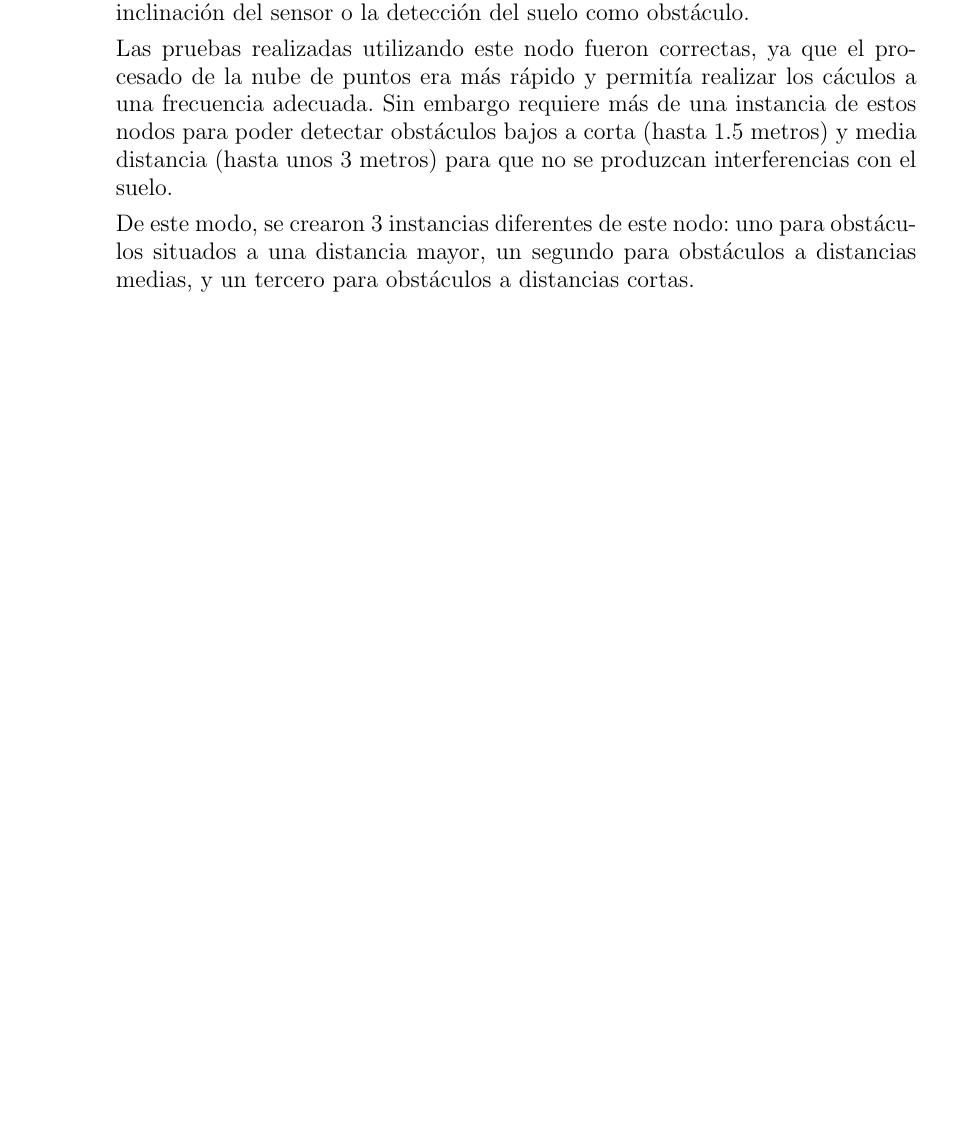
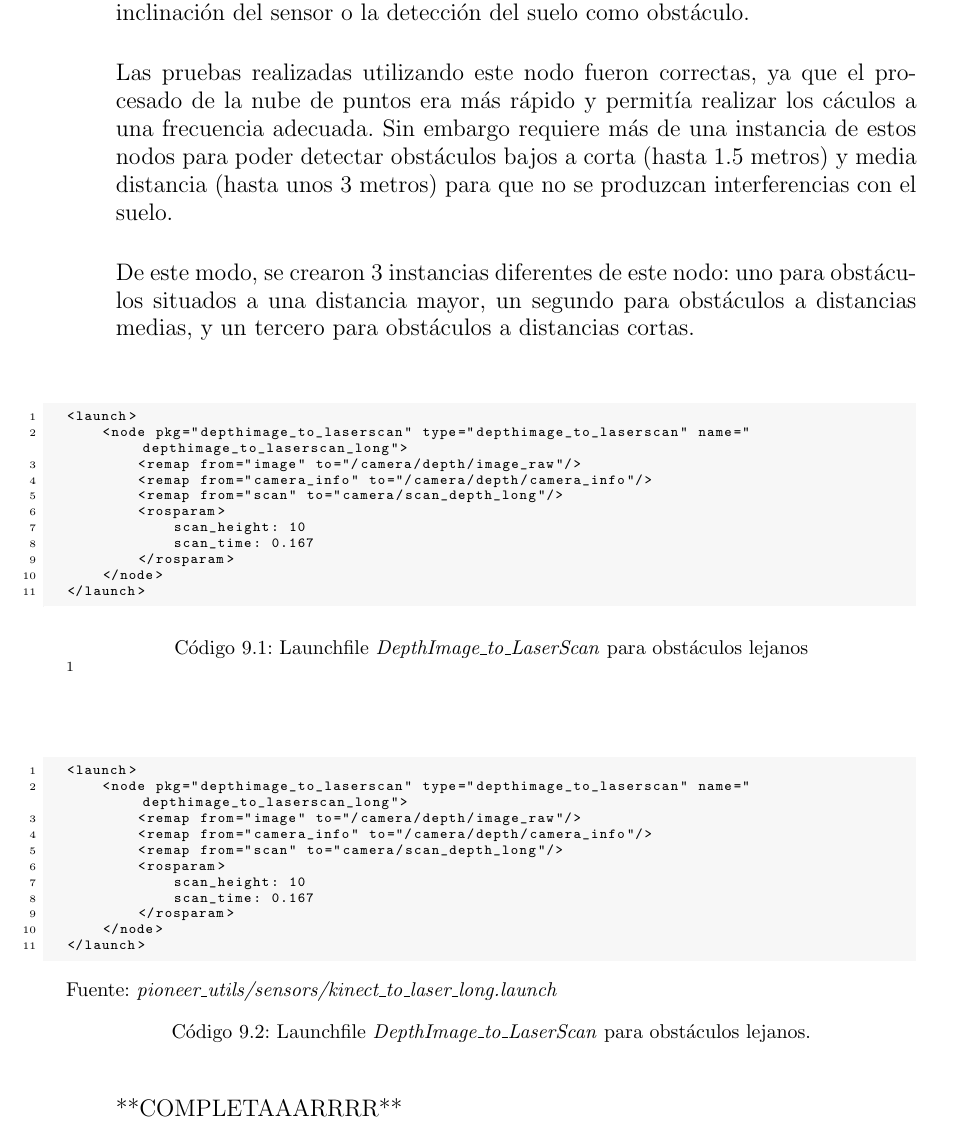
Before and after one commit to danimtb/TFG_pioneer3at, a LaTeX thesis (TFG.tex, which reads capitulos/implementacion.tex): part of page 117 of 140, cut so that both start at the same text, the shorter picture padded with empty space. Compiled offline with pdfLaTeX; the source files are stored in an older character set and shown here as Unicode.

Commit message:
txs auto checkin

```diff
--- a/capitulos/implementacion.tex
+++ b/capitulos/implementacion.tex
@@ -232,6 +232,45 @@ Otro de los nodos utilizados para este propósito es \textbf{\textit{DepthImage\
 Las pruebas realizadas utilizando este nodo fueron correctas, ya que el procesado de la nube de puntos era más rápido y permitía realizar los cáculos a una frecuencia adecuada. Sin embargo requiere más de una instancia de estos nodos para poder detectar obstáculos bajos a corta (hasta 1.5 metros) y media distancia (hasta unos 3 metros) para que no se produzcan interferencias con el suelo.
 
 De este modo, se crearon 3 instancias diferentes de este nodo: uno para obstáculos situados a una distancia mayor, un segundo para obstáculos a distancias medias, y un tercero para obstáculos a distancias cortas.
+
+\begin{code}[!htp]
+\begin{lstlisting}[style=launch]
+<launch>
+    <node pkg="depthimage_to_laserscan" type="depthimage_to_laserscan" name="depthimage_to_laserscan_long">
+        <remap from="image" to="/camera/depth/image_raw"/>
+        <remap from="camera_info" to="/camera/depth/camera_info"/>
+        <remap from="scan" to="camera/scan_depth_long"/>
+        <rosparam>
+            scan_height: 10
+            scan_time: 0.167
+        </rosparam>
+    </node>
+</launch>
+\end{lstlisting}
+\caption{Launchfile \textit{DepthImage\_to\_LaserScan} para obstáculos lejanos}\footnote{hola}
+\end{code}
+
+\begin{code}[!htp]
+\begin{lstlisting}[style=launch]
+<launch>
+    <node pkg="depthimage_to_laserscan" type="depthimage_to_laserscan" name="depthimage_to_laserscan_long">
+        <remap from="image" to="/camera/depth/image_raw"/>
+        <remap from="camera_info" to="/camera/depth/camera_info"/>
+        <remap from="scan" to="camera/scan_depth_long"/>
+        <rosparam>
+            scan_height: 10
+            scan_time: 0.167
+        </rosparam>
+    </node>
+</launch>
+\end{lstlisting}
+\hypersetup{urlcolor=black}
+Fuente: \href{https://github.com/danimtb/pioneer3at_ETSIDI/blob/master/pioneer_utils/sensors/kinect_to_laser_long.launch}{\textit{pioneer\_utils/sensors/kinect\_to\_laser\_long.launch}}
+\hypersetup{urlcolor=blue}
+\caption{Launchfile \textit{DepthImage\_to\_LaserScan} para obstáculos lejanos.}
+\end{code}
+
+**COMPLETAAARRRR**
 \end{itemize}
 
 \subsection{Configuración de los planificadores de trayectoria}
```
